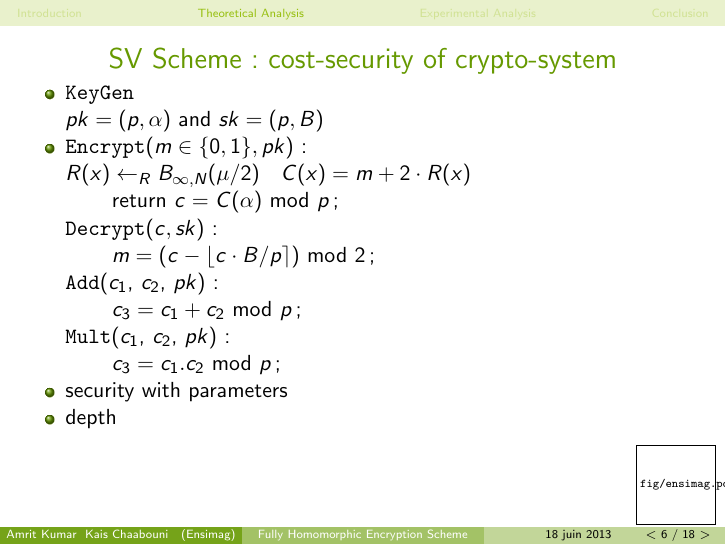
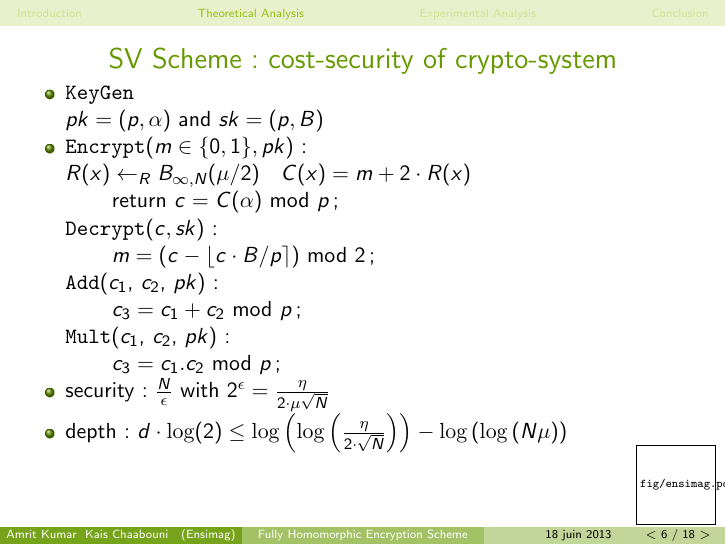
Before and after one commit to AmritKumar/CloudComputing, LaTeX slides (soutenance/presentation.tex): page 18 of 30. Compiled offline with pdfLaTeX.

Commit message:
Presentation

```diff
--- a/soutenance/presentation.tex
+++ b/soutenance/presentation.tex
@@ -95,8 +95,8 @@
     \newline \phantom{x}\hspace{3ex}  $c_3=c_1.c_2$ mod $p$;
     \pause
 
-  \item security with parameters
-  \item depth
+  \item security : $\frac{N}{\epsilon}$ with $2 ^ \epsilon = \frac{\eta}{2\cdot \mu \sqrt{N}} $
+  \item depth :  $d \cdot \mathrm{log}(2) \leq  \mathrm{log}\left( \mathrm{log}\left(\frac{\eta}{2\cdot \sqrt{N}}\right) \right) - \mathrm{log}\left(\mathrm{log}\left( N\mu\right)\right)$
   \end{itemize}
 \end{frame}
 
```
